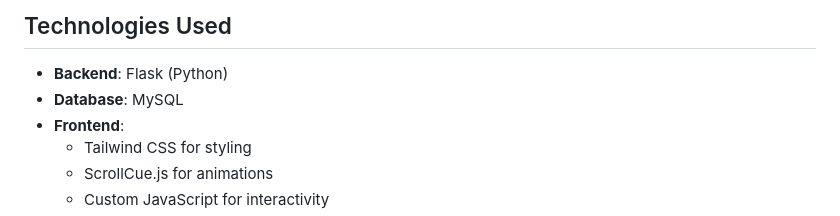
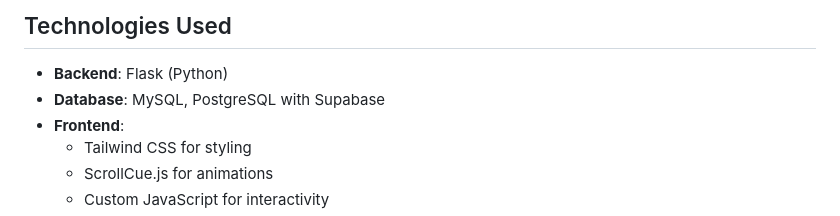
Before and after one commit to PerseusKyogre09/OD-systems, a Markdown page: README.md, the part around the change printed below. Rendered like a GitHub page.

```diff
--- a/README.md
+++ b/README.md
@@ -5,7 +5,7 @@ This project is an Online OD (On-Duty) Management System built with Flask, Tailw
 ## Technologies Used
 
 - **Backend**: Flask (Python)
-- **Database**: MySQL
+- **Database**: MySQL, PostgreSQL with Supabase
 - **Frontend**:
   - Tailwind CSS for styling
   - ScrollCue.js for animations
```
Also changed, not shown: other parts of README.md (+36 -7 lines).
